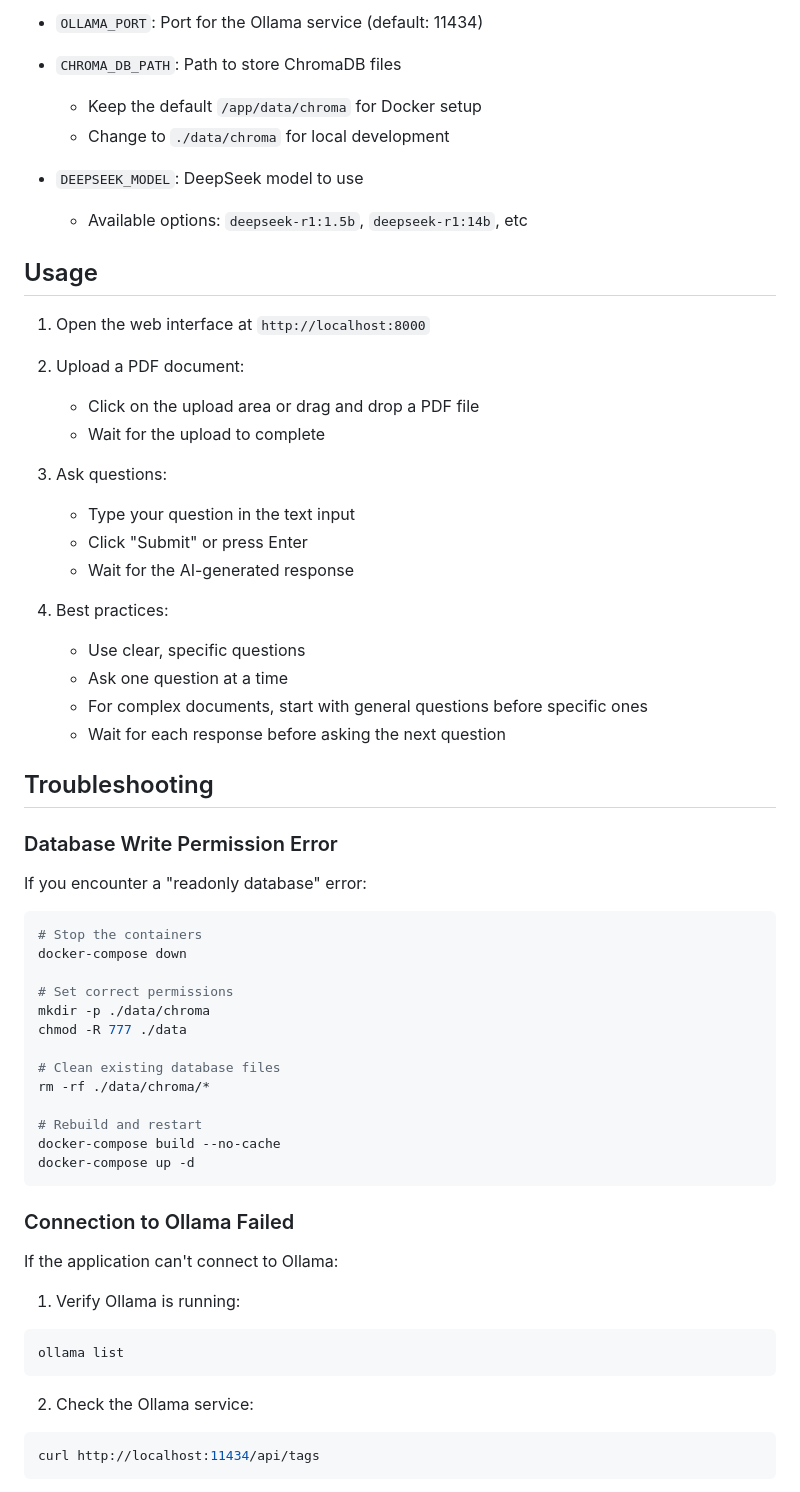
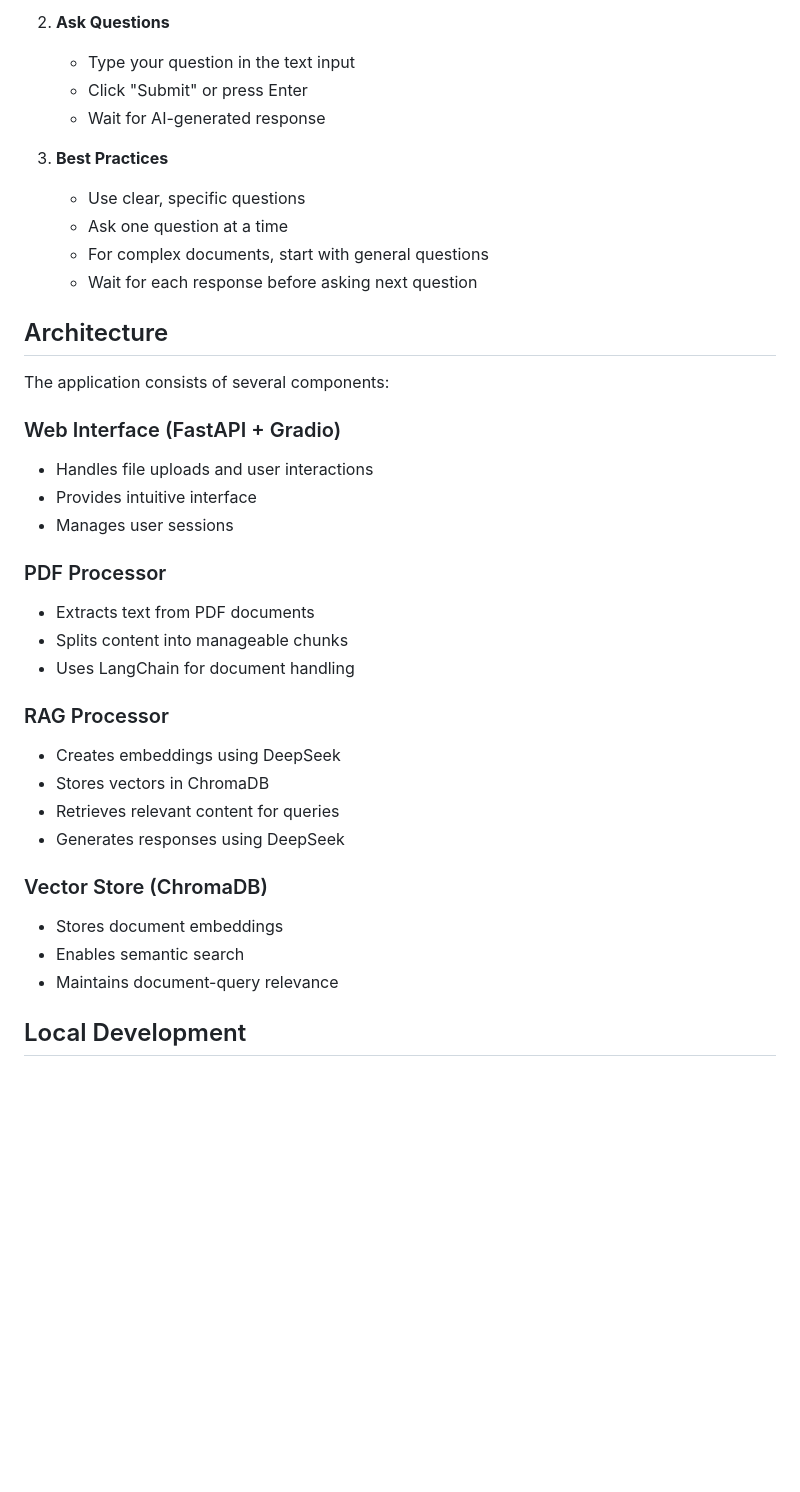
Before and after one commit to MatteoAdamo82/doc-analyzer, a Markdown page: README.md, the part around the change printed below. GitHub-like rendering; blank space fills up the shorter version.

````diff
--- a/README.md
+++ b/README.md
@@ -81,64 +68,38 @@ DEEPSEEK_MODEL=deepseek-r1:1.5b
-- `OLLAMA_PORT`: Port for the Ollama service (default: 11434)
-
-- `CHROMA_DB_PATH`: Path to store ChromaDB files
-  - Keep the default `/app/data/chroma` for Docker setup
-  - Change to `./data/chroma` for local development
-
-- `DEEPSEEK_MODEL`: DeepSeek model to use
-  - Available options: `deepseek-r1:1.5b`, `deepseek-r1:14b`, etc
-
-## Usage
-
-1. Open the web interface at `http://localhost:8000`
-
-2. Upload a PDF document:
-   - Click on the upload area or drag and drop a PDF file
-   - Wait for the upload to complete
-
-3. Ask questions:
+2. **Ask Questions**
    - Type your question in the text input
    - Click "Submit" or press Enter
-   - Wait for the AI-generated response
+   - Wait for AI-generated response
 
-4. Best practices:
+3. **Best Practices**
    - Use clear, specific questions
    - Ask one question at a time
-   - For complex documents, start with general questions before specific ones
-   - Wait for each response before asking the next question
+   - For complex documents, start with general questions
+   - Wait for each response before asking next question
 
-## Troubleshooting
+## Architecture
 
-### Database Write Permission Error
+The application consists of several components:
 
-If you encounter a "readonly database" error:
+### Web Interface (FastAPI + Gradio)
+- Handles file uploads and user interactions
+- Provides intuitive interface
+- Manages user sessions
 
-```bash
-# Stop the containers
-docker-compose down
+### PDF Processor
+- Extracts text from PDF documents
+- Splits content into manageable chunks
+- Uses LangChain for document handling
 
-# Set correct permissions
-mkdir -p ./data/chroma
-chmod -R 777 ./data
+### RAG Processor
+- Creates embeddings using DeepSeek
+- Stores vectors in ChromaDB
+- Retrieves relevant content for queries
+- Generates responses using DeepSeek
 
-# Clean existing database files
-rm -rf ./data/chroma/*
+### Vector Store (ChromaDB)
+- Stores document embeddings
+- Enables semantic search
+- Maintains document-query relevance
 
-# Rebuild and restart
-docker-compose build --no-cache
-docker-compose up -d
-```
+## Local Development
 
-### Connection to Ollama Failed
-
-If the application can't connect to Ollama:
-
-1. Verify Ollama is running:
-```bash
-ollama list
-```
-
-2. Check the Ollama service:
-```bash
-curl http://localhost:11434/api/tags
-```
-
````
Also changed, not shown: other parts of README.md (+58 -135 lines).
